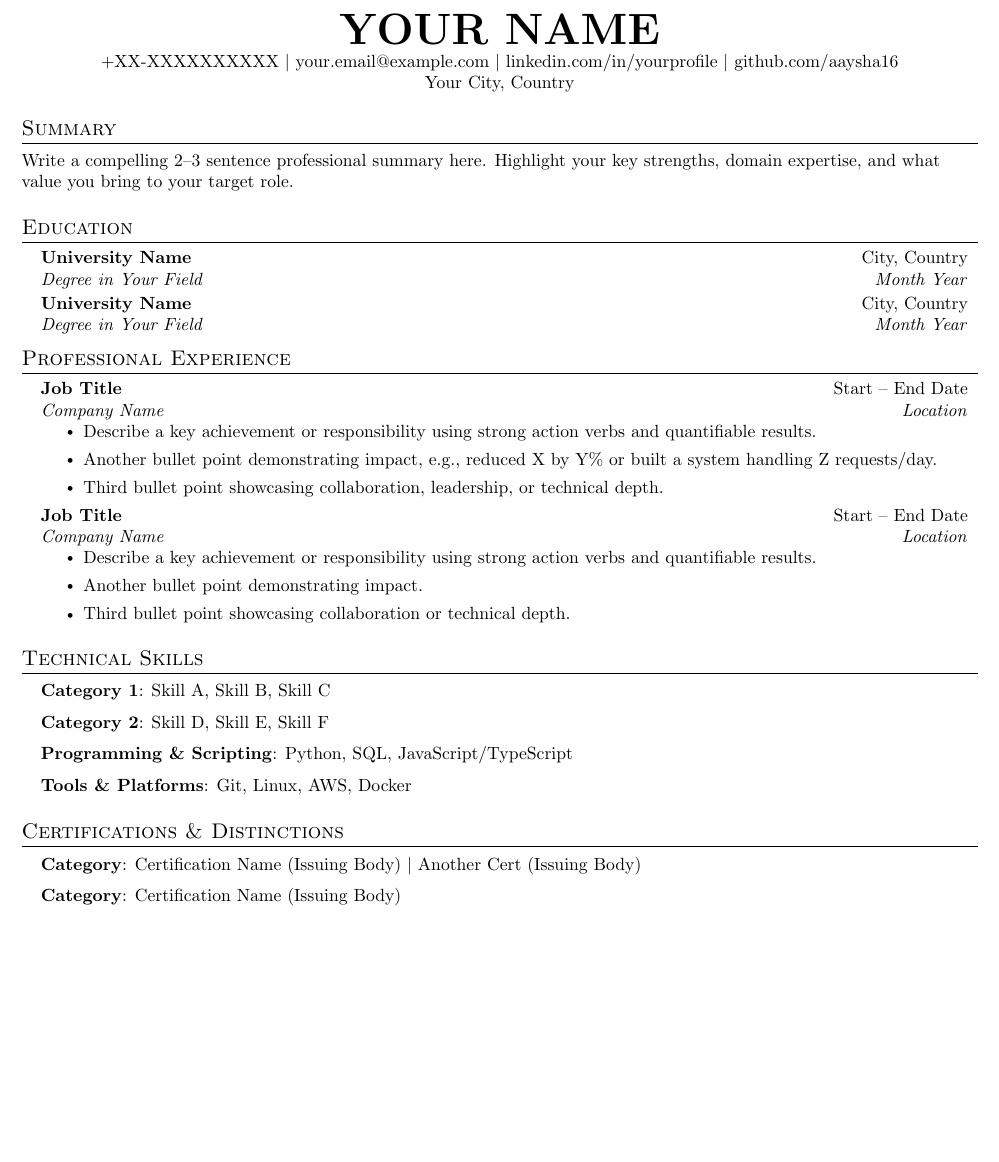
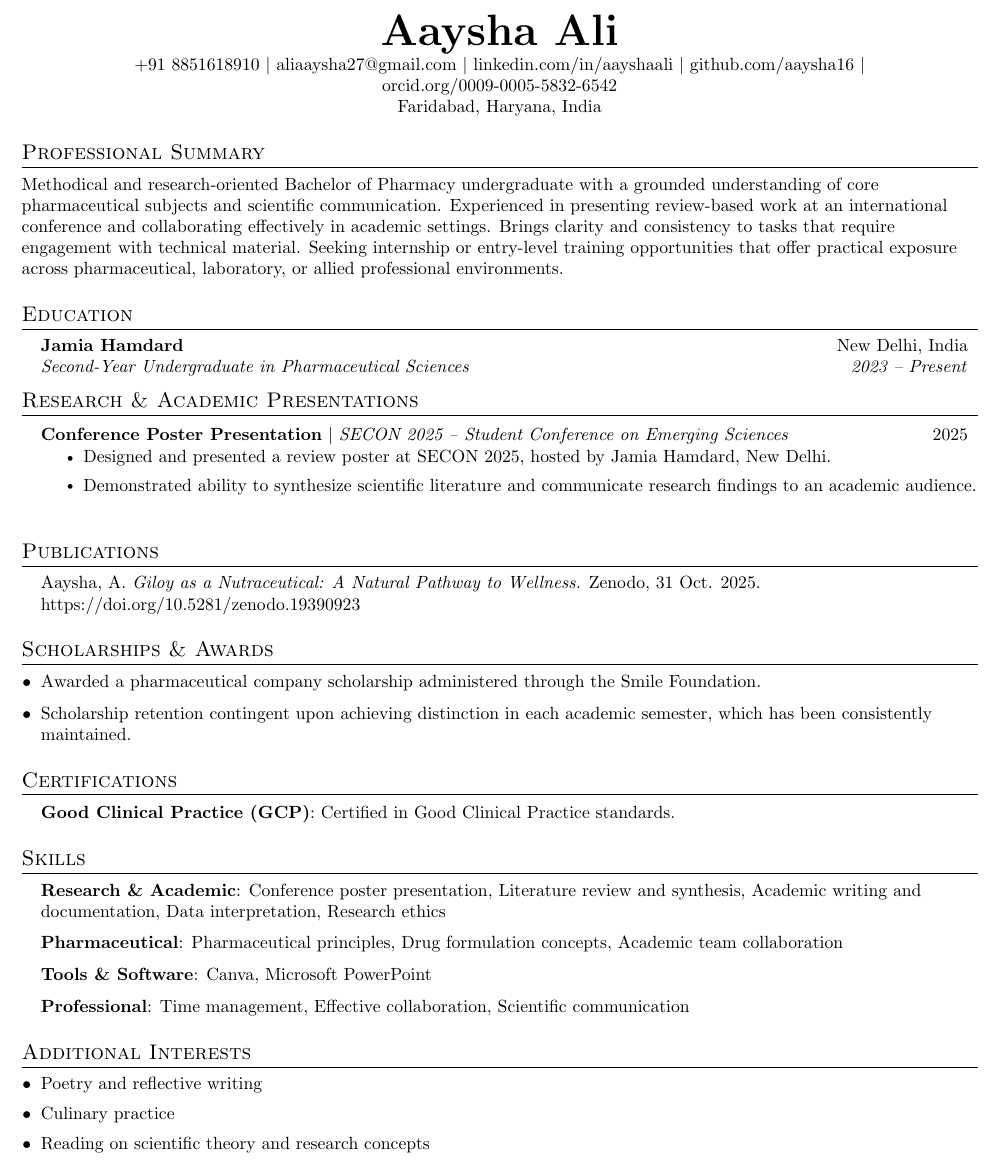
Before and after one commit to aaysha16/Resume, a LaTeX CV (resume.tex): part of the page, cut at the place of the change, the shorter picture padded with empty space. Compiled offline with pdfLaTeX.

Commit message:
Aaysha's Resume
Co-authored-by: aaysha16 <aliaaysha27@gmail.com>

```diff
--- a/resume.tex
+++ b/resume.tex
@@ -88,77 +87,72 @@
 
 %----------HEADING----------
 \begin{center}
-    \textbf{\Huge \scshape YOUR NAME} \\ \vspace{1pt}
-    \small +XX-XXXXXXXXXX $|$ \href{mailto:your.email@example.com}{your.email@example.com} $|$
-    \href{https://linkedin.com/in/yourprofile}{linkedin.com/in/yourprofile} $|$
-    \href{https://github.com/aaysha16}{github.com/aaysha16} \\
-    \small Your City, Country
+    \textbf{\Huge \scshape Aaysha Ali} \\ \vspace{1pt}
+    \small +91 8851618910 $|$ \href{mailto:aliaaysha27@gmail.com}{aliaaysha27@gmail.com} $|$
+    \href{https://linkedin.com/in/aayshaali}{linkedin.com/in/aayshaali} $|$
+    \href{https://github.com/aaysha16}{github.com/aaysha16} $|$
+    \href{https://orcid.org/0009-0005-5832-6542}{orcid.org/0009-0005-5832-6542} \\
+    \small Faridabad, Haryana, India
 \end{center}
 
 %-----------SUMMARY-----------
-\section{Summary}
-\small{Write a compelling 2--3 sentence professional summary here. Highlight your key strengths, domain expertise, and what value you bring to your target role.}
+\section{Professional Summary}
+\small{Methodical and research-oriented Bachelor of Pharmacy undergraduate with a grounded understanding of core pharmaceutical subjects and scientific communication. Experienced in presenting review-based work at an international conference and collaborating effectively in academic settings. Brings clarity and consistency to tasks that require engagement with technical material. Seeking internship or entry-level training opportunities that offer practical exposure across pharmaceutical, laboratory, or allied professional environments.}
 
 %-----------EDUCATION-----------
 \section{Education}
   \resumeSubHeadingListStart
     \resumeSubheading
-      {University Name}{City, Country}
-      {Degree in Your Field}{Month Year}
-    \resumeSubheading
-      {University Name}{City, Country}
-      {Degree in Your Field}{Month Year}
+      {Jamia Hamdard}{New Delhi, India}
+      {Second-Year Undergraduate in Pharmaceutical Sciences}{2023 -- Present}
   \resumeSubHeadingListEnd
 
-%-----------EXPERIENCE-----------
-\section{Professional Experience}
+%-----------RESEARCH & PRESENTATIONS-----------
+\section{Research \& Academic Presentations}
   \resumeSubHeadingListStart
-
-    \resumeSubheading
-      {Job Title}{Start -- End Date}
-      {Company Name}{Location}
+    \resumeProjectHeading
+      {\textbf{Conference Poster Presentation} $|$ \emph{SECON 2025 -- Student Conference on Emerging Sciences}}{2025}
       \resumeItemListStart
-        \resumeItem{Describe a key achievement or responsibility using strong action verbs and quantifiable results.}
-        \resumeItem{Another bullet point demonstrating impact, e.g., reduced X by Y\% or built a system handling Z requests/day.}
-        \resumeItem{Third bullet point showcasing collaboration, leadership, or technical depth.}
+        \resumeItem{Designed and presented a review poster at SECON 2025, hosted by Jamia Hamdard, New Delhi.}
+        \resumeItem{Demonstrated ability to synthesize scientific literature and communicate research findings to an academic audience.}
       \resumeItemListEnd
-
-    \resumeSubheading
-      {Job Title}{Start -- End Date}
-      {Company Name}{Location}
-      \resumeItemListStart
-        \resumeItem{Describe a key achievement or responsibility using strong action verbs and quantifiable results.}
-        \resumeItem{Another bullet point demonstrating impact.}
-        \resumeItem{Third bullet point showcasing collaboration or technical depth.}
-      \resumeItemListEnd
-
   \resumeSubHeadingListEnd
 
-%-----------PROJECTS (Optional)----------
-% \section{Projects}
-%     \resumeSubHeadingListStart
-%       \resumeProjectHeading
-%           {\textbf{Project Name} $|$ \emph{Tech Stack}}{Year}
-%           \resumeItemListStart
-%             \resumeItem{Brief description of the project and your contribution.}
-%           \resumeItemListEnd
-%     \resumeSubHeadingListEnd
+%-----------PUBLICATIONS-----------
+\section{Publications}
+  \begin{itemize}[leftmargin=0.15in, label={}, itemsep=3pt]
+    \small \item Aaysha, A. \textit{Giloy as a Nutraceutical: A Natural Pathway to Wellness.} Zenodo, 31 Oct. 2025. \href{https://doi.org/10.5281/zenodo.19390923}{https://doi.org/10.5281/zenodo.19390923}
+  \end{itemize}
+
+%-----------SCHOLARSHIPS & AWARDS-----------
+\section{Scholarships \& Awards}
+  \begin{itemize}[leftmargin=0.15in, label={$\bullet$}, itemsep=3pt]
+    \small \item Awarded a pharmaceutical company scholarship administered through the Smile Foundation.
+    \small \item Scholarship retention contingent upon achieving distinction in each academic semester, which has been consistently maintained.
+  \end{itemize}
+
+%-----------CERTIFICATIONS-----------
+\section{Certifications}
+  \begin{itemize}[leftmargin=0.15in, label={}, itemsep=3pt]
+    \small \item \textbf{Good Clinical Practice (GCP)}{: Certified in Good Clinical Practice standards.}
+  \end{itemize}
 
 %-----------SKILLS-----------
-\section{Technical Skills}
+\section{Skills}
  \begin{itemize}[leftmargin=0.15in, label={}, itemsep=3pt]
-    \small \item \textbf{Category 1}{: Skill A, Skill B, Skill C}
-    \small \item \textbf{Category 2}{: Skill D, Skill E, Skill F}
-    \small \item \textbf{Programming \& Scripting}{: Python, SQL, JavaScript/TypeScript}
-    \small \item \textbf{Tools \& Platforms}{: Git, Linux, AWS, Docker}
+    \small \item \textbf{Research \& Academic}{: Conference poster presentation, Literature review and synthesis, Academic writing and documentation, Data interpretation, Research ethics}
+    \small \item \textbf{Pharmaceutical}{: Pharmaceutical principles, Drug formulation concepts, Academic team collaboration}
+    \small \item \textbf{Tools \& Software}{: Canva, Microsoft PowerPoint}
+    \small \item \textbf{Professional}{: Time management, Effective collaboration, Scientific communication}
  \end{itemize}
 
-%-----------CERTIFICATIONS-----------
-\section{Certifications \& Distinctions}
-  \begin{itemize}[leftmargin=0.15in, label={}, itemsep=3pt]
-    \small \item \textbf{Category}{: Certification Name (Issuing Body) $|$ Another Cert (Issuing Body)}
-    \small \item \textbf{Category}{: Certification Name (Issuing Body)}
-  \end{itemize}
+%-----------ADDITIONAL INTERESTS-----------
+\section{Additional Interests}
+ \begin{itemize}[leftmargin=0.15in, label={$\bullet$}, itemsep=2pt]
+    \small \item Poetry and reflective writing
+    \small \item Culinary practice
+    \small \item Reading on scientific theory and research concepts
+ \end{itemize}
 
 %-------------------------------------------
 \end{document}
```
Also changed, not shown: resume.tex (3 more changed lines).
